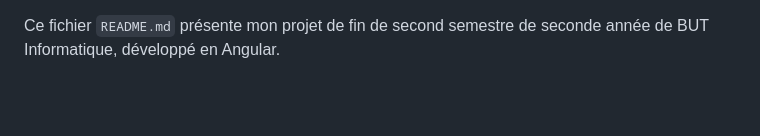
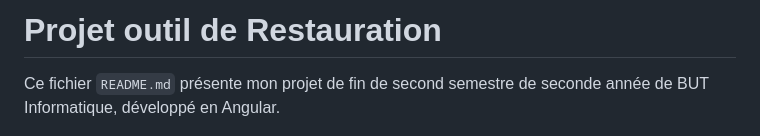
Before and after one commit to Quentin158/Projet-Outil-Restauration, a Markdown page: README.md, the part around the change. Drawn GitHub-style; blank space fills up the shorter version.

Commit message:
Add project title to README

```diff
--- a/README.md
+++ b/README.md
@@ -1,3 +1,5 @@
+# Projet outil de Restauration
+
 Ce fichier `README.md` présente mon projet de fin de second semestre de seconde année de BUT Informatique, développé en Angular.
 
 ![Image présentation projet](assets/image_couverture.png)
```
